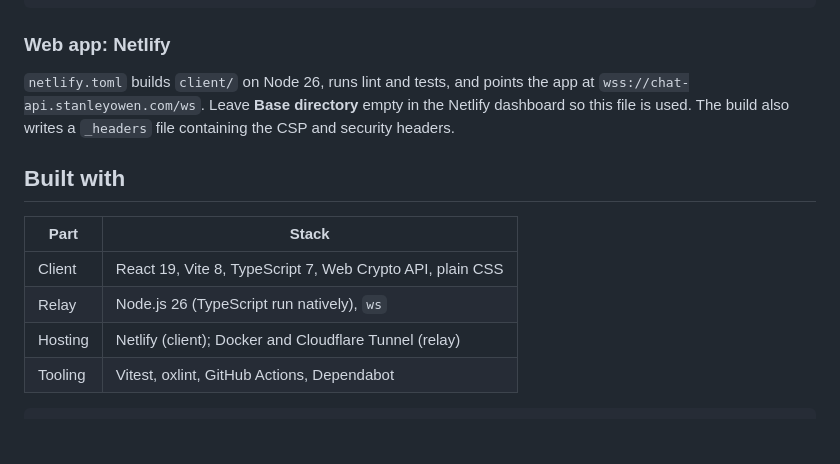
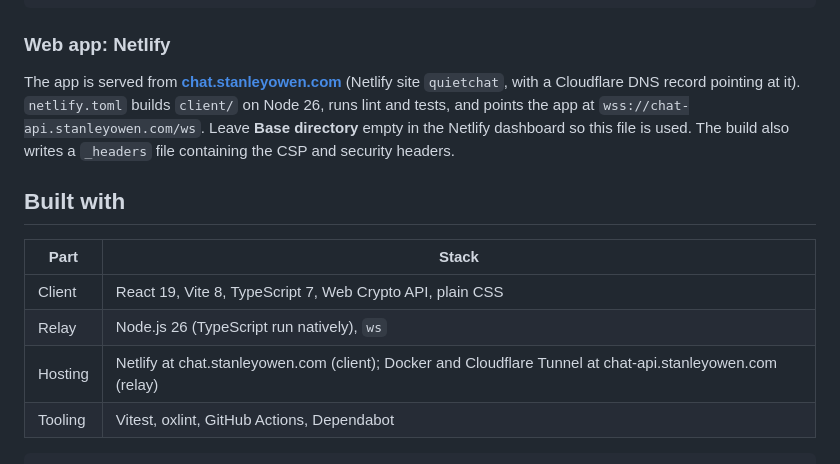
Before and after one commit to stanleyowen/chatapp, a Markdown page: README.md, the part around one of its changes. Drawn GitHub-style; folded sections open; blank space fills up the shorter version.

````diff
--- a/README.md
+++ b/README.md
@@ -155,7 +154,7 @@ docker compose restart relay
 
 ### Web app: Netlify
 
-`netlify.toml` builds `client/` on Node 26, runs lint and tests, and points the app at `wss://chat-api.stanleyowen.com/ws`. Leave **Base directory** empty in the Netlify dashboard so this file is used. The build also writes a `_headers` file containing the CSP and security headers.
+The app is served from **[chat.stanleyowen.com](https://chat.stanleyowen.com)** (Netlify site `quietchat`, with a Cloudflare DNS record pointing at it). `netlify.toml` builds `client/` on Node 26, runs lint and tests, and points the app at `wss://chat-api.stanleyowen.com/ws`. Leave **Base directory** empty in the Netlify dashboard so this file is used. The build also writes a `_headers` file containing the CSP and security headers.
 
 ## Built with
 
@@ -163,7 +162,7 @@ docker compose restart relay
 | --- | --- |
 | Client | React 19, Vite 8, TypeScript 7, Web Crypto API, plain CSS |
 | Relay | Node.js 26 (TypeScript run natively), `ws` |
-| Hosting | Netlify (client); Docker and Cloudflare Tunnel (relay) |
+| Hosting | Netlify at chat.stanleyowen.com (client); Docker and Cloudflare Tunnel at chat-api.stanleyowen.com (relay) |
 | Tooling | Vitest, oxlint, GitHub Actions, Dependabot |
 
 ```
````
Also changed, not shown: other parts of README.md (+1 -2 lines), .github/assets/screenshot-desktop.png, .github/assets/screenshot-mobile.png, 2 other files.
